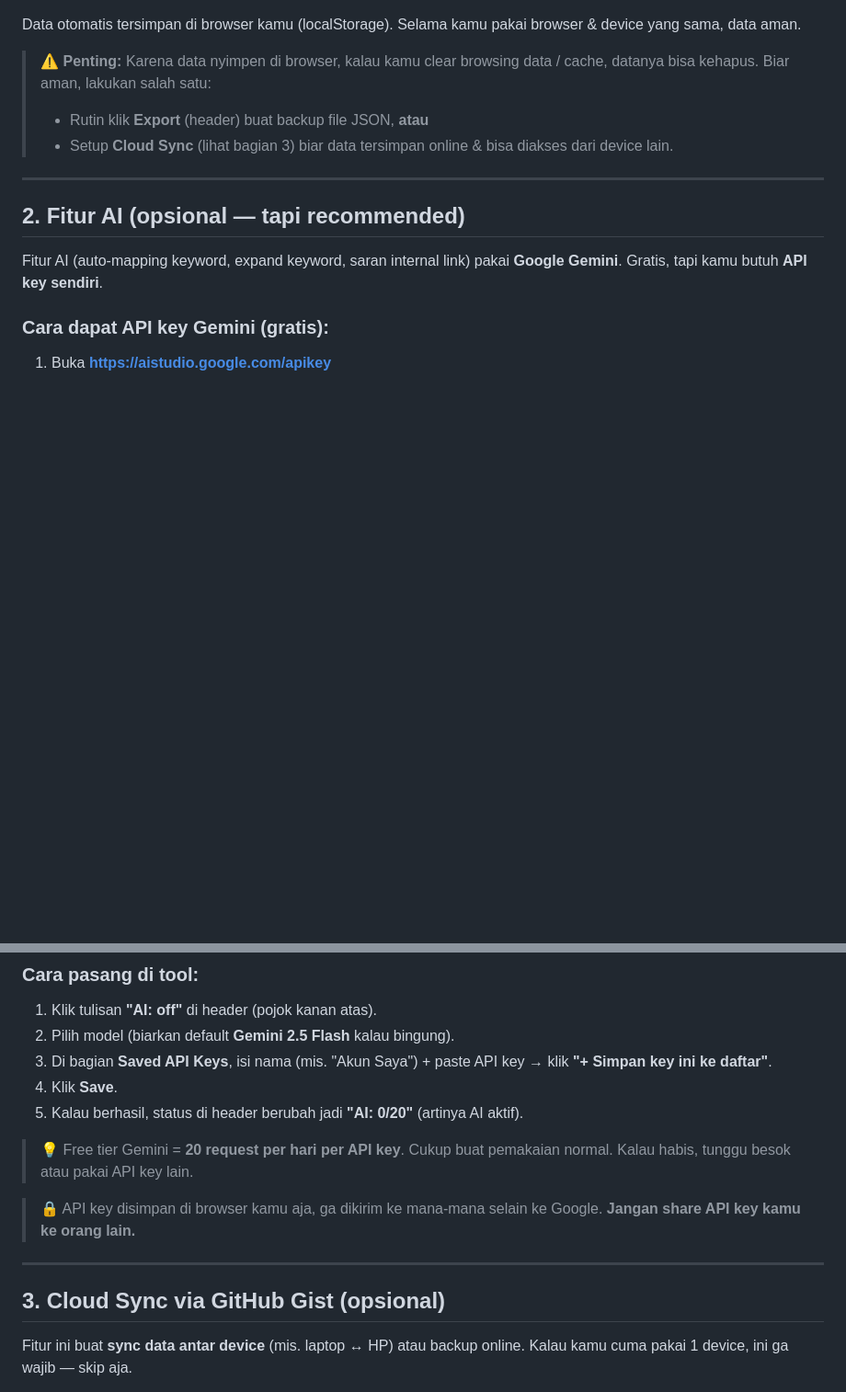
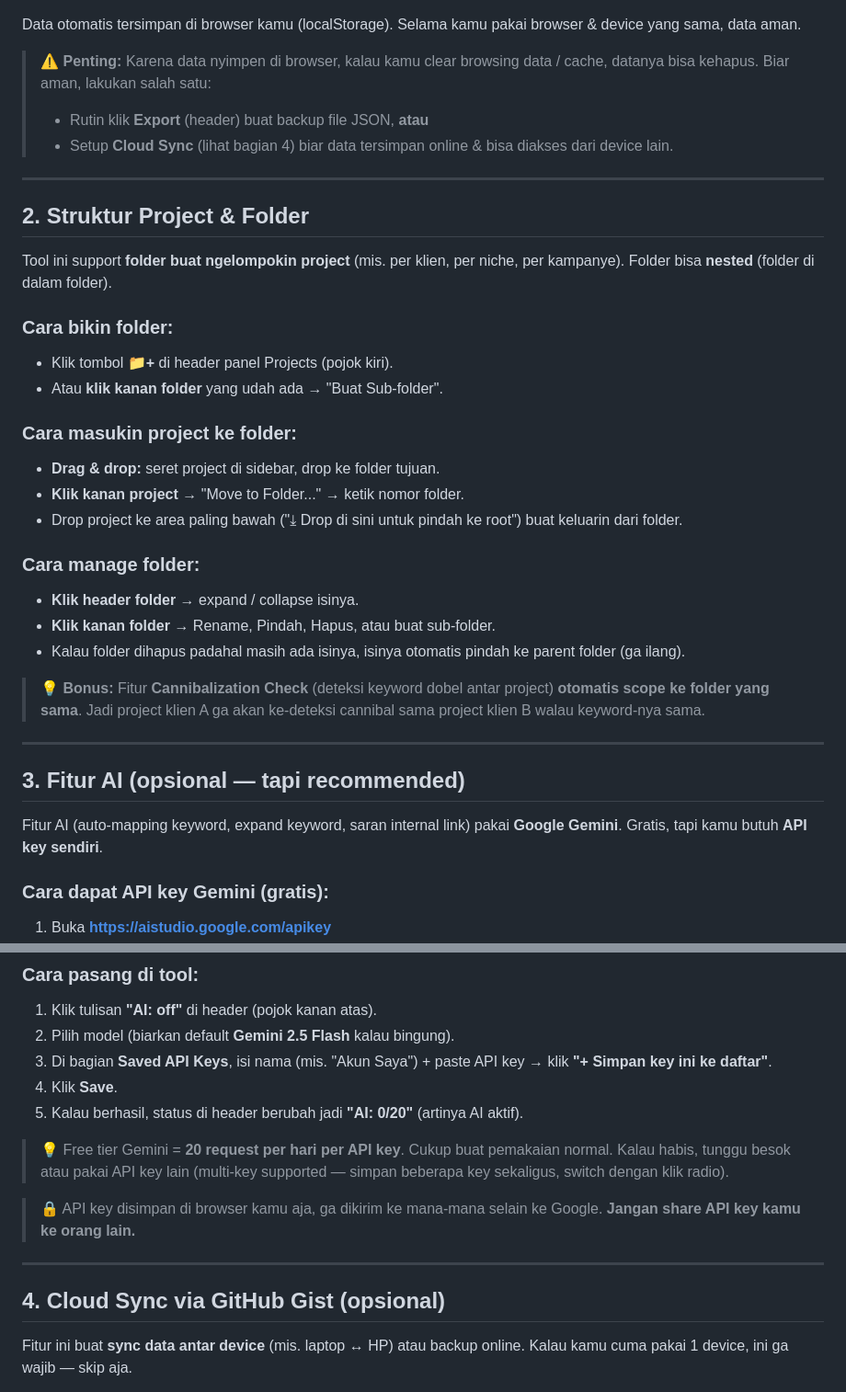
Before and after one commit to teguh-g/seo-cluster-library, a Markdown page: README.md, 2 parts joined by grey strips. Shown at 92% size. Rendered like a GitHub page; blank space fills up the shorter version.

```diff
--- a/README.md
+++ b/README.md
@@ -16,11 +16,36 @@ Data otomatis tersimpan di browser kamu (localStorage). Selama kamu pakai browse
 
 > ⚠️ **Penting:** Karena data nyimpen di browser, kalau kamu clear browsing data / cache, datanya bisa kehapus. Biar aman, lakukan salah satu:
 > - Rutin klik **Export** (header) buat backup file JSON, **atau**
-> - Setup **Cloud Sync** (lihat bagian 3) biar data tersimpan online & bisa diakses dari device lain.
+> - Setup **Cloud Sync** (lihat bagian 4) biar data tersimpan online & bisa diakses dari device lain.
 
 ---
 
-## 2. Fitur AI (opsional — tapi recommended)
+## 2. Struktur Project & Folder
+
+Tool ini support **folder buat ngelompokin project** (mis. per klien, per niche, per kampanye). Folder bisa **nested** (folder di dalam folder).
+
+### Cara bikin folder:
+
+- Klik tombol **📁+** di header panel Projects (pojok kiri).
+- Atau **klik kanan folder** yang udah ada → "Buat Sub-folder".
+
+### Cara masukin project ke folder:
+
+- **Drag & drop:** seret project di sidebar, drop ke folder tujuan.
+- **Klik kanan project** → "Move to Folder..." → ketik nomor folder.
+- Drop project ke area paling bawah ("⤓ Drop di sini untuk pindah ke root") buat keluarin dari folder.
+
+### Cara manage folder:
+
+- **Klik header folder** → expand / collapse isinya.
+- **Klik kanan folder** → Rename, Pindah, Hapus, atau buat sub-folder.
+- Kalau folder dihapus padahal masih ada isinya, isinya otomatis pindah ke parent folder (ga ilang).
+
+> 💡 **Bonus:** Fitur **Cannibalization Check** (deteksi keyword dobel antar project) **otomatis scope ke folder yang sama**. Jadi project klien A ga akan ke-deteksi cannibal sama project klien B walau keyword-nya sama.
+
+---
+
+## 3. Fitur AI (opsional — tapi recommended)
 
 Fitur AI (auto-mapping keyword, expand keyword, saran internal link) pakai **Google Gemini**. Gratis, tapi kamu butuh **API key sendiri**.
 
@@ -38,13 +63,13 @@ Fitur AI (auto-mapping keyword, expand keyword, saran internal link) pakai **Goo
 4. Klik **Save**.
 5. Kalau berhasil, status di header berubah jadi **"AI: 0/20"** (artinya AI aktif).
 
-> 💡 Free tier Gemini = **20 request per hari per API key**. Cukup buat pemakaian normal. Kalau habis, tunggu besok atau pakai API key lain.
+> 💡 Free tier Gemini = **20 request per hari per API key**. Cukup buat pemakaian normal. Kalau habis, tunggu besok atau pakai API key lain (multi-key supported — simpan beberapa key sekaligus, switch dengan klik radio).
 
 > 🔒 API key disimpan di browser kamu aja, ga dikirim ke mana-mana selain ke Google. **Jangan share API key kamu ke orang lain.**
 
 ---
 
-## 3. Cloud Sync via GitHub Gist (opsional)
+## 4. Cloud Sync via GitHub Gist (opsional)
 
 Fitur ini buat **sync data antar device** (mis. laptop ↔ HP) atau backup online. Kalau kamu cuma pakai 1 device, ini ga wajib — skip aja.
 
```
Also changed, not shown: other parts of README.md (+40 -3 lines).
